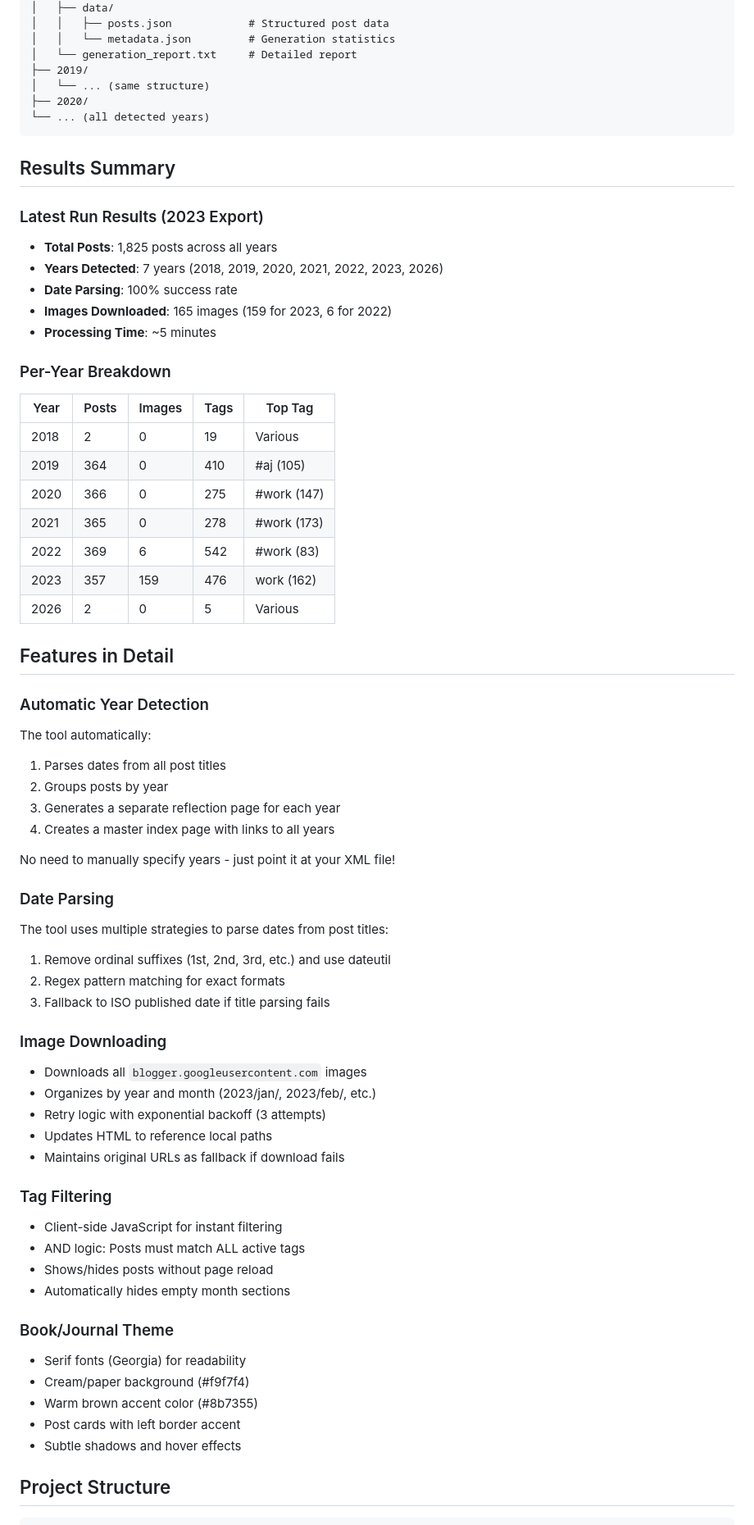
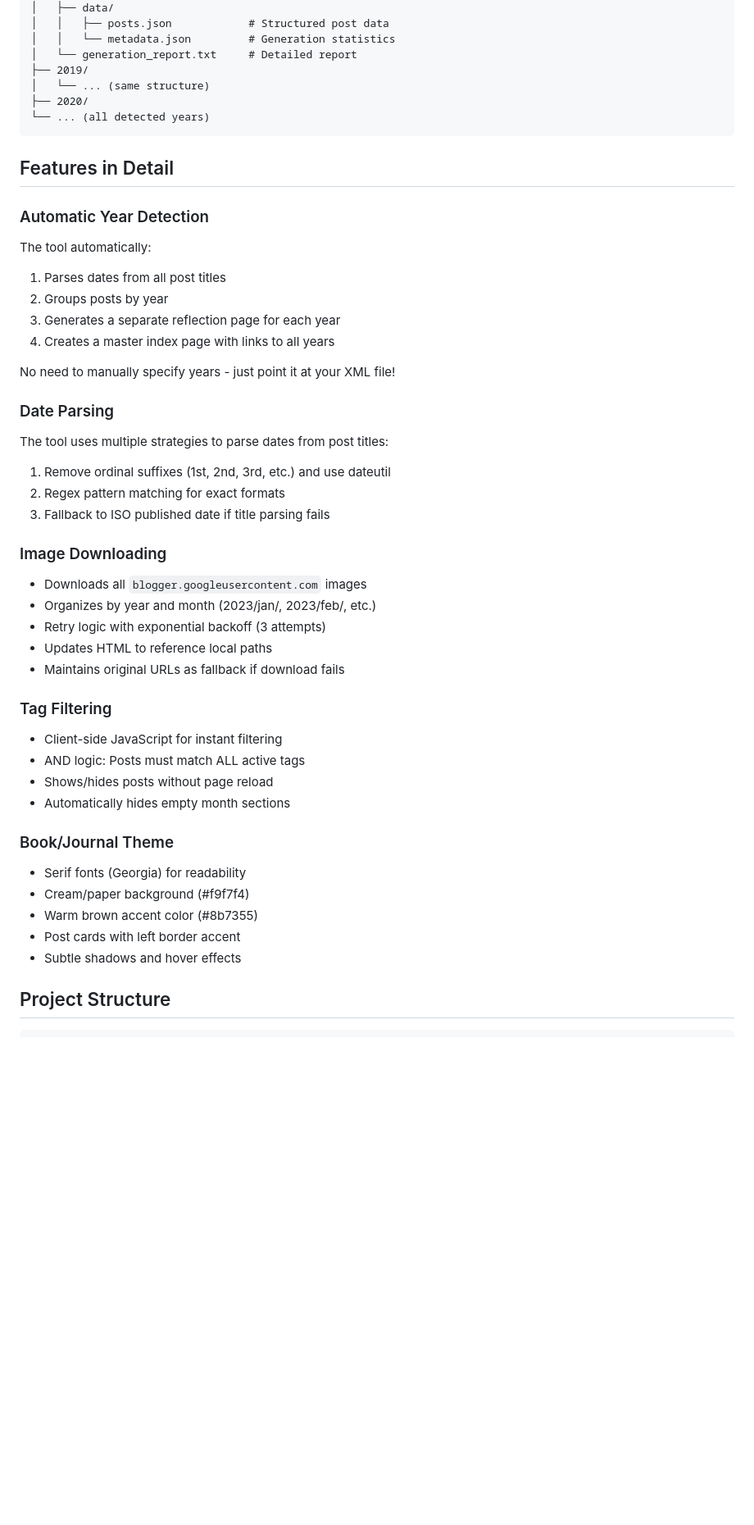
Before and after one commit to trevbreak/dmp, a Markdown page: README.md, the part around one of its changes. Shown at 82% size. Drawn GitHub-style; blank space fills up the shorter version.

````diff
--- a/README.md
+++ b/README.md
@@ -96,69 +87,49 @@ reflection/
 └── ... (all detected years)
 ```
 
-## Results Summary
-
-### Latest Run Results (2023 Export)
-
-- **Total Posts**: 1,825 posts across all years
-- **Years Detected**: 7 years (2018, 2019, 2020, 2021, 2022, 2023, 2026)
-- **Date Parsing**: 100% success rate
-- **Images Downloaded**: 165 images (159 for 2023, 6 for 2022)
-- **Processing Time**: ~5 minutes
-
-### Per-Year Breakdown
-
-| Year | Posts | Images | Tags | Top Tag |
-|------|-------|--------|------|---------|
-| 2018 | 2     | 0      | 19   | Various |
-| 2019 | 364   | 0      | 410  | #aj (105) |
-| 2020 | 366   | 0      | 275  | #work (147) |
-| 2021 | 365   | 0      | 278  | #work (173) |
-| 2022 | 369   | 6      | 542  | #work (83) |
-| 2023 | 357   | 159    | 476  | work (162) |
-| 2026 | 2     | 0      | 5    | Various |
-
 ## Features in Detail
 
 ### Automatic Year Detection
 
 The tool automatically:
-1. Parses dates from all post titles
-2. Groups posts by year
-3. Generates a separate reflection page for each year
-4. Creates a master index page with links to all years
+
+1.  Parses dates from all post titles
+2.  Groups posts by year
+3.  Generates a separate reflection page for each year
+4.  Creates a master index page with links to all years
 
 No need to manually specify years - just point it at your XML file!
 
 ### Date Parsing
 
 The tool uses multiple strategies to parse dates from post titles:
-1. Remove ordinal suffixes (1st, 2nd, 3rd, etc.) and use dateutil
-2. Regex pattern matching for exact formats
-3. Fallback to ISO published date if title parsing fails
+
+1.  Remove ordinal suffixes (1st, 2nd, 3rd, etc.) and use dateutil
+2.  Regex pattern matching for exact formats
+3.  Fallback to ISO published date if title parsing fails
 
 ### Image Downloading
 
-- Downloads all `blogger.googleusercontent.com` images
-- Organizes by year and month (2023/jan/, 2023/feb/, etc.)
-- Retry logic with exponential backoff (3 attempts)
-- Updates HTML to reference local paths
-- Maintains original URLs as fallback if download fails
+*   Downloads all `blogger.googleusercontent.com` images
+*   Organizes by year and month (2023/jan/, 2023/feb/, etc.)
+*   Retry logic with exponential backoff (3 attempts)
+*   Updates HTML to reference local paths
+*   Maintains original URLs as fallback if download fails
 
 ### Tag Filtering
 
-- Client-side JavaScript for instant filtering
-- AND logic: Posts must match ALL active tags
-- Shows/hides posts without page reload
-- Automatically hides empty month sections
+*   Client-side JavaScript for instant filtering
+*   AND logic: Posts must match ALL active tags
+*   Shows/hides posts without page reload
+*   Automatically hides empty month sections
 
 ### Book/Journal Theme
 
-- Serif fonts (Georgia) for readability
-- Cream/paper background (#f9f7f4)
-- Warm brown accent color (#8b7355)
-- Post cards with left border accent
-- Subtle shadows and hover effects
+*   Serif fonts (Georgia) for readability
+*   Cream/paper background (#f9f7f4)
+*   Warm brown accent color (#8b7355)
+*   Post cards with left border accent
+*   Subtle shadows and hover effects
 
 ## Project Structure
 
````
Also changed, not shown: other parts of README.md (+62 -54 lines).
